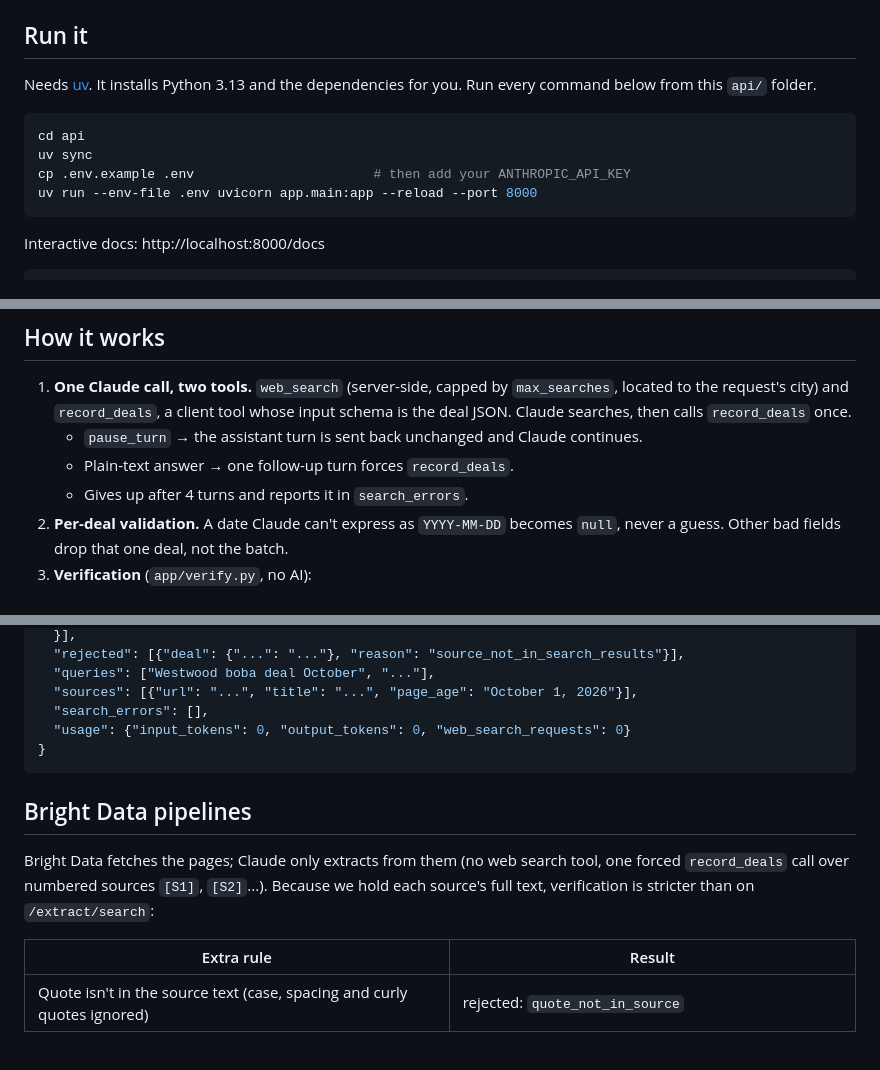
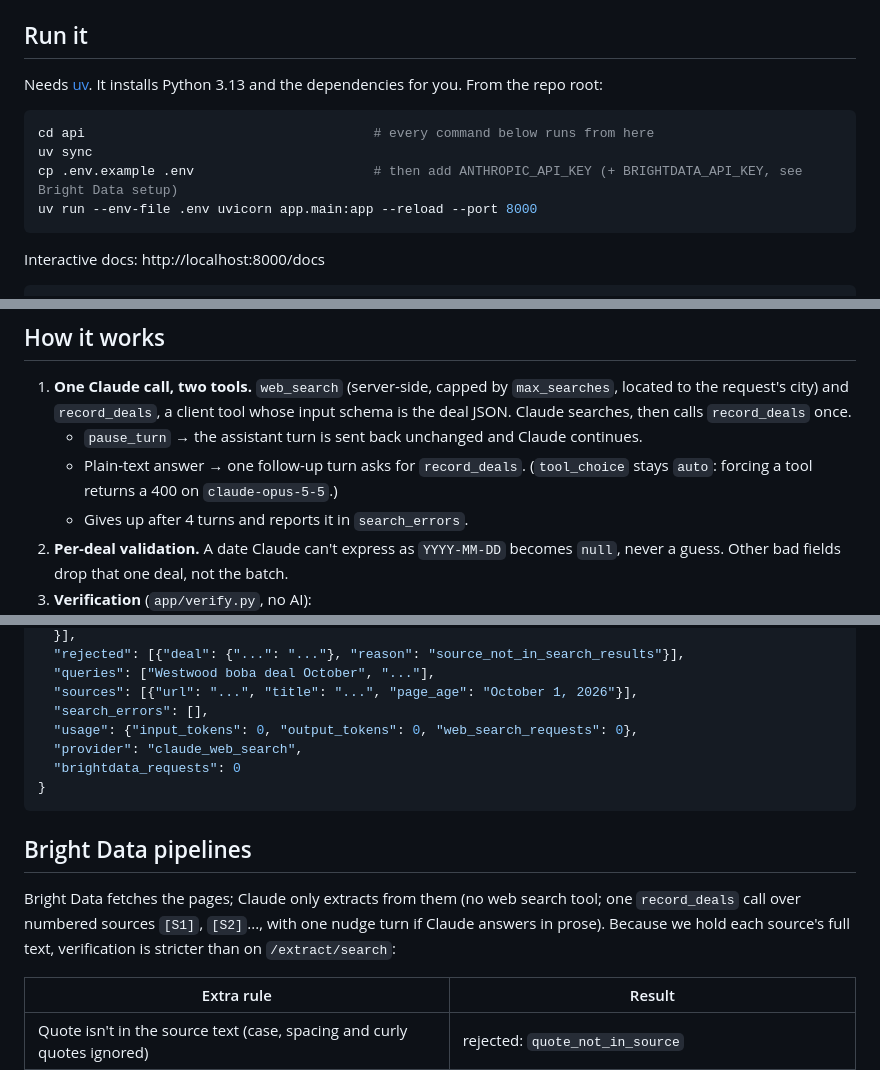
Before and after one commit to azh05/dibs-app, a Markdown page: api/README.md, 3 parts joined by grey strips. GitHub-like rendering; blank space fills up the shorter version.

Commit message:
Update API README: setup from api/, tool_choice nudge, new response fields
Co-Authored-By: Claude Opus 5.5 <noreply@anthropic.com>

````diff
--- a/api/README.md
+++ b/api/README.md
@@ -4,12 +4,12 @@ Finds short-lived local deals, returns them as structured JSON, and checks each
 
 ## Run it
 
-Needs [uv](https://docs.astral.sh/uv/). It installs Python 3.13 and the dependencies for you. Run every command below from this `api/` folder.
+Needs [uv](https://docs.astral.sh/uv/). It installs Python 3.13 and the dependencies for you. From the repo root:
 
 ```bash
-cd api
+cd api                                     # every command below runs from here
 uv sync
-cp .env.example .env                       # then add your ANTHROPIC_API_KEY
+cp .env.example .env                       # then add ANTHROPIC_API_KEY (+ BRIGHTDATA_API_KEY, see Bright Data setup)
 uv run --env-file .env uvicorn app.main:app --reload --port 8000
 ```
 
@@ -32,7 +32,7 @@ Other request fields: `shop` ("Milksha Westwood"), `query` ("boba BOGO"), `allow
 
 1. **One Claude call, two tools.** `web_search` (server-side, capped by `max_searches`, located to the request's city) and `record_deals`, a client tool whose input schema is the deal JSON. Claude searches, then calls `record_deals` once.
    - `pause_turn` → the assistant turn is sent back unchanged and Claude continues.
-   - Plain-text answer → one follow-up turn forces `record_deals`.
+   - Plain-text answer → one follow-up turn asks for `record_deals`. (`tool_choice` stays `auto`: forcing a tool returns a 400 on `claude-opus-5-5`.)
    - Gives up after 4 turns and reports it in `search_errors`.
 2. **Per-deal validation.** A date Claude can't express as `YYYY-MM-DD` becomes `null`, never a guess. Other bad fields drop that one deal, not the batch.
 3. **Verification** (`app/verify.py`, no AI):
@@ -70,13 +70,15 @@ Deals come back sorted live → needs_check → stale → expired.
   "queries": ["Westwood boba deal October", "..."],
   "sources": [{"url": "...", "title": "...", "page_age": "October 1, 2026"}],
   "search_errors": [],
-  "usage": {"input_tokens": 0, "output_tokens": 0, "web_search_requests": 0}
+  "usage": {"input_tokens": 0, "output_tokens": 0, "web_search_requests": 0},
+  "provider": "claude_web_search",
+  "brightdata_requests": 0
 }
 ```
 
 ## Bright Data pipelines
 
-Bright Data fetches the pages; Claude only extracts from them (no web search tool, one forced `record_deals` call over numbered sources `[S1]`, `[S2]`...). Because we hold each source's full text, verification is stricter than on `/extract/search`:
+Bright Data fetches the pages; Claude only extracts from them (no web search tool; one `record_deals` call over numbered sources `[S1]`, `[S2]`..., with one nudge turn if Claude answers in prose). Because we hold each source's full text, verification is stricter than on `/extract/search`:
 
 | Extra rule | Result |
 | --- | --- |
````
Also changed, not shown: other parts of api/README.md (+2 -2 lines).
